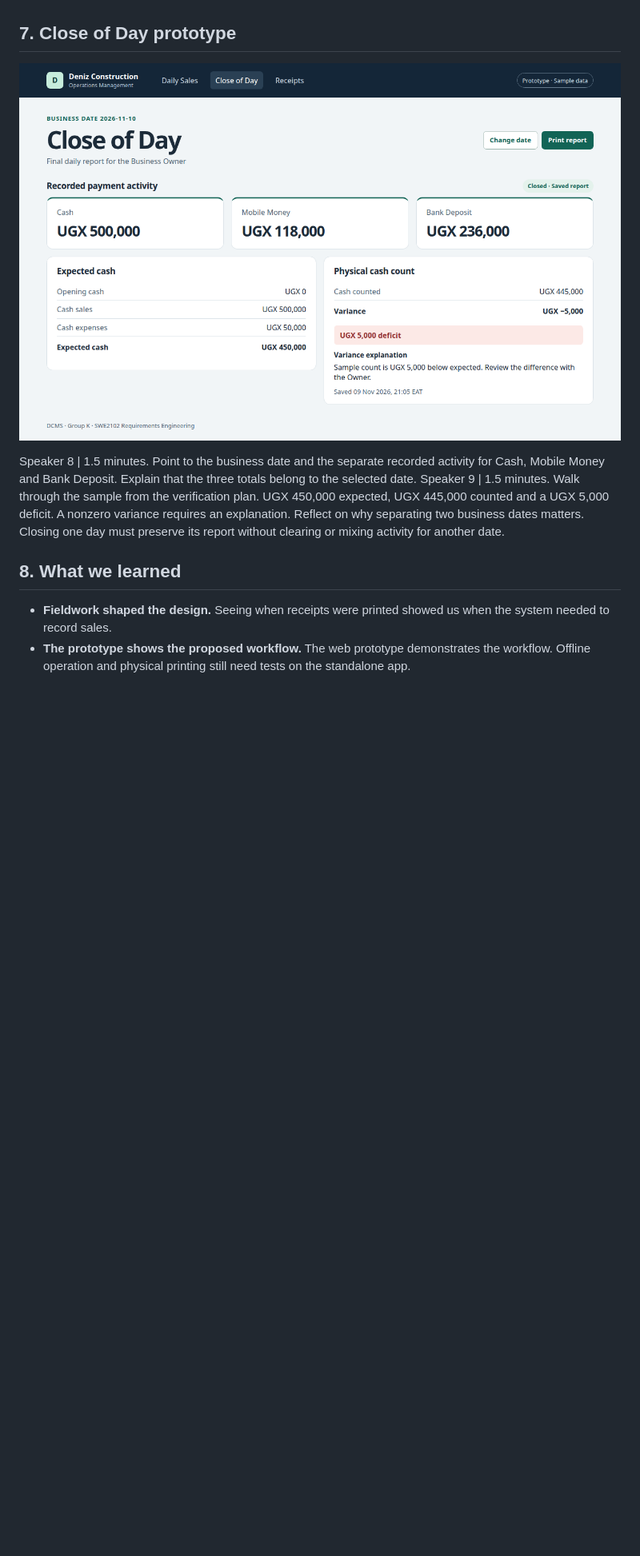
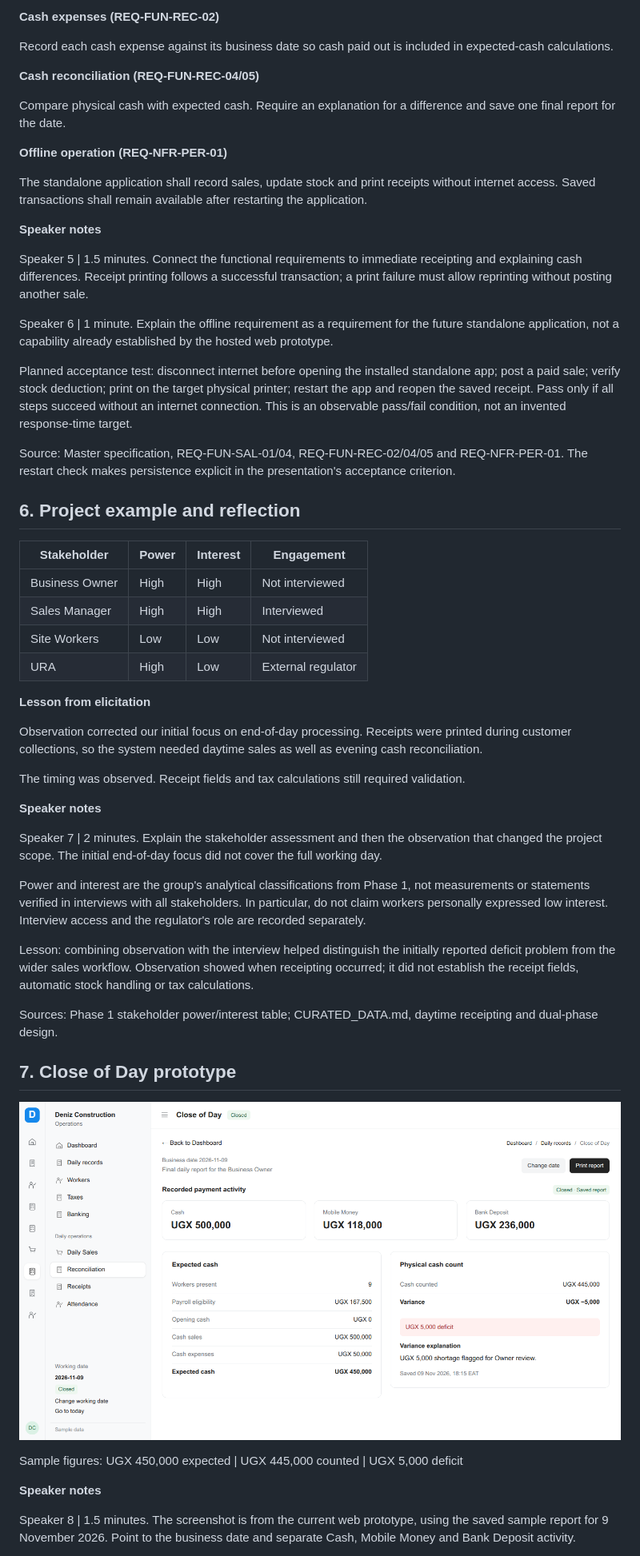
Before and after one commit to mugmarp/requirements-engineering-project-exercise, a Markdown page: project_deliverables/PhaseFinal_Grand-Project-Presentation.md, the part around one of its changes. Shown at 80% size. Drawn GitHub-style; pictures changed too: project_deliverables/PhaseFinal_Close-of-Day.png; blank space fills up the shorter version.

```diff
--- a/project_deliverables/PhaseFinal_Grand-Project-Presentation.md
+++ b/project_deliverables/PhaseFinal_Grand-Project-Presentation.md
@@ -66,3 +104,49 @@ Speaker 7 | 1.5 minutes. Explain why the installed desktop app must handle a sal
+**Cash expenses (REQ-FUN-REC-02)**
+
+Record each cash expense against its business date so cash paid out is included in expected-cash calculations.
+
+**Cash reconciliation (REQ-FUN-REC-04/05)**
+
+Compare physical cash with expected cash. Require an explanation for a difference and save one final report for the date.
+
+**Offline operation (REQ-NFR-PER-01)**
+
+The standalone application shall record sales, update stock and print receipts without internet access. Saved transactions shall remain available after restarting the application.
+
+**Speaker notes**
+
+Speaker 5 | 1.5 minutes. Connect the functional requirements to immediate receipting and explaining cash differences. Receipt printing follows a successful transaction; a print failure must allow reprinting without posting another sale.
+
+Speaker 6 | 1 minute. Explain the offline requirement as a requirement for the future standalone application, not a capability already established by the hosted web prototype.
+
+Planned acceptance test: disconnect internet before opening the installed standalone app; post a paid sale; verify stock deduction; print on the target physical printer; restart the app and reopen the saved receipt. Pass only if all steps succeed without an internet connection. This is an observable pass/fail condition, not an invented response-time target.
+
+Source: Master specification, REQ-FUN-SAL-01/04, REQ-FUN-REC-02/04/05 and REQ-NFR-PER-01. The restart check makes persistence explicit in the presentation's acceptance criterion.
+
+## 6. Project example and reflection
+
+| Stakeholder | Power | Interest | Engagement |
+|---|---|---|---|
+| Business Owner | High | High | Not interviewed |
+| Sales Manager | High | High | Interviewed |
+| Site Workers | Low | Low | Not interviewed |
+| URA | High | Low | External regulator |
+
+**Lesson from elicitation**
+
+Observation corrected our initial focus on end-of-day processing. Receipts were printed during customer collections, so the system needed daytime sales as well as evening cash reconciliation.
+
+The timing was observed. Receipt fields and tax calculations still required validation.
+
+**Speaker notes**
+
+Speaker 7 | 2 minutes. Explain the stakeholder assessment and then the observation that changed the project scope. The initial end-of-day focus did not cover the full working day.
+
+Power and interest are the group's analytical classifications from Phase 1, not measurements or statements verified in interviews with all stakeholders. In particular, do not claim workers personally expressed low interest. Interview access and the regulator's role are recorded separately.
+
+Lesson: combining observation with the interview helped distinguish the initially reported deficit problem from the wider sales workflow. Observation showed when receipting occurred; it did not establish the receipt fields, automatic stock handling or tax calculations.
+
+Sources: Phase 1 stakeholder power/interest table; CURATED_DATA.md, daytime receipting and dual-phase design.
 
 ## 7. Close of Day prototype
 
@@ -70,9 +154,7 @@ Speaker 7 | 1.5 minutes. Explain why the installed desktop app must handle a sal
 
-Speaker 8 | 1.5 minutes. Point to the business date and the separate recorded activity for Cash, Mobile Money and Bank Deposit. Explain that the three totals belong to the selected date.
-Speaker 9 | 1.5 minutes. Walk through the sample from the verification plan. UGX 450,000 expected, UGX 445,000 counted and a UGX 5,000 deficit. A nonzero variance requires an explanation. Reflect on why separating two business dates matters. Closing one day must preserve its report without clearing or mixing activity for another date.
+Sample figures: UGX 450,000 expected | UGX 445,000 counted | UGX 5,000 deficit
 
-## 8. What we learned
+**Speaker notes**
 
-- **Fieldwork shaped the design.** Seeing when receipts were printed showed us when the system needed to record sales.
-- **The prototype shows the proposed workflow.** The web prototype demonstrates the workflow. Offline operation and physical printing still need tests on the standalone app.
+Speaker 8 | 1.5 minutes. The screenshot is from the current web prototype, using the saved sample report for 9 November 2026. Point to the business date and separate Cash, Mobile Money and Bank Deposit activity.
 
```
Also changed, not shown: other parts of project_deliverables/PhaseFinal_Grand-Project-Presentation.md (+98 -30 lines), README.md (+2 -2 lines), 4 other files.
